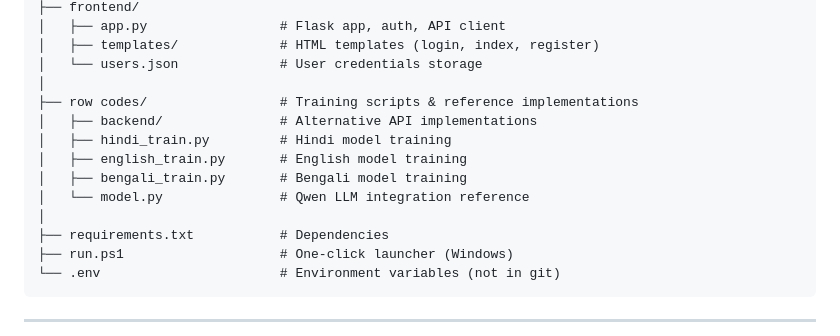
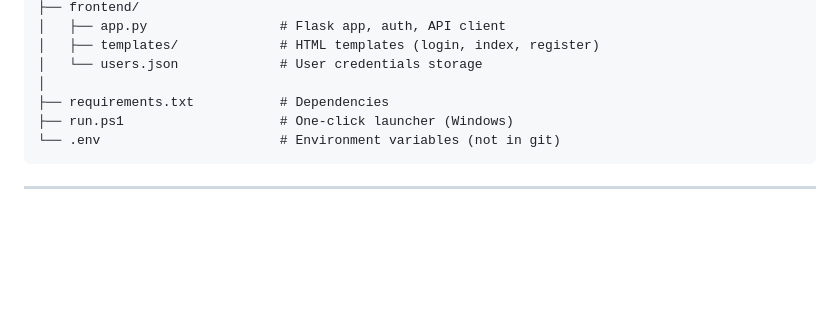
Before and after one commit to AdiWork933/voice2sentiment, a Markdown page: README.md, the part around the change. Drawn GitHub-style; blank space fills up the shorter version.

Commit message:
Remove row codes section from README
Removed training scripts and reference implementations section from README.

```diff
--- a/README.md
+++ b/README.md
@@ -175,13 +175,6 @@ audio_api_backend/
 │   ├── templates/             # HTML templates (login, index, register)
 │   └── users.json             # User credentials storage
 │
-├── row codes/                 # Training scripts & reference implementations
-│   ├── backend/               # Alternative API implementations
-│   ├── hindi_train.py         # Hindi model training
-│   ├── english_train.py       # English model training
-│   ├── bengali_train.py       # Bengali model training
-│   └── model.py               # Qwen LLM integration reference
-│
 ├── requirements.txt           # Dependencies
 ├── run.ps1                    # One-click launcher (Windows)
 └── .env                       # Environment variables (not in git)
```
